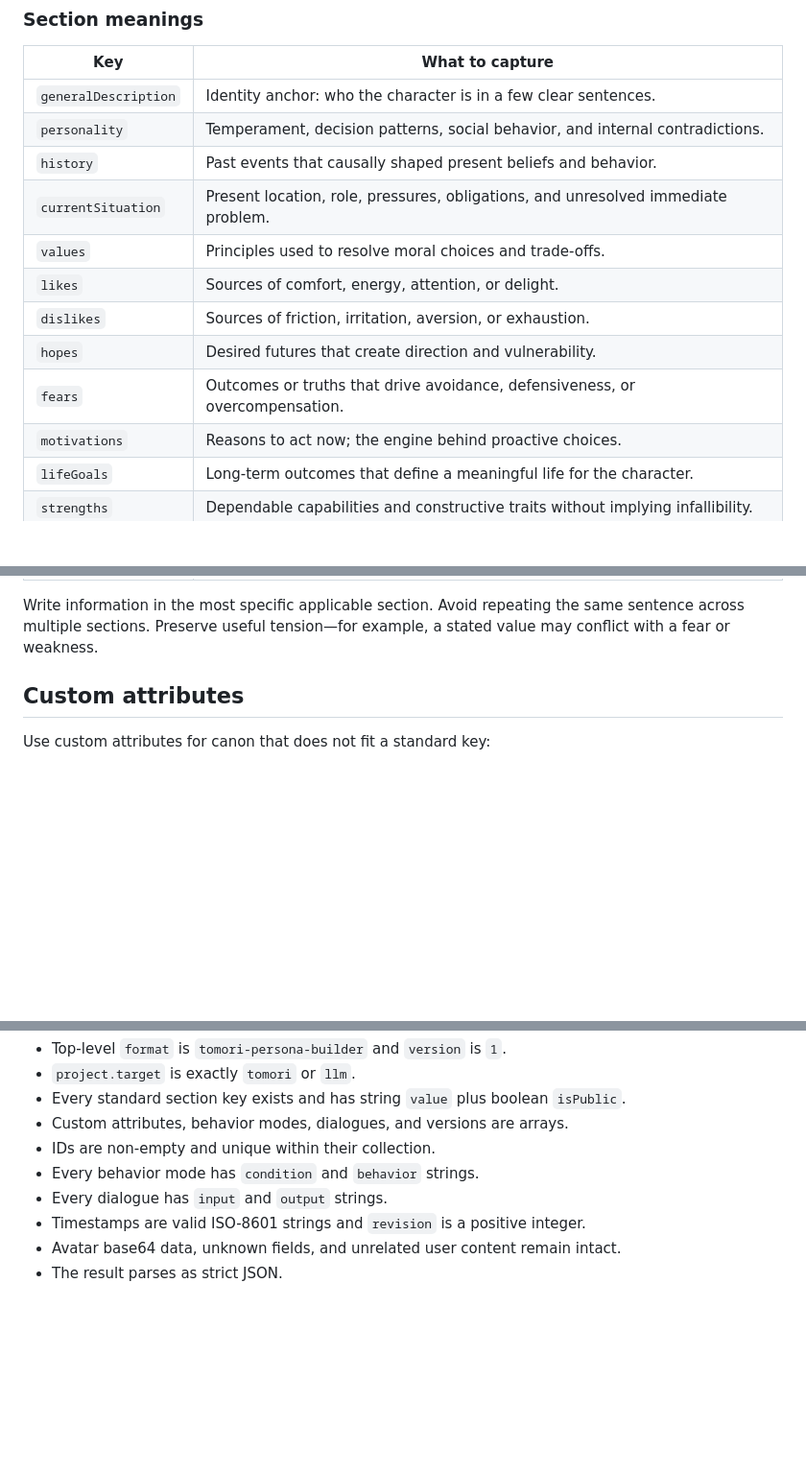
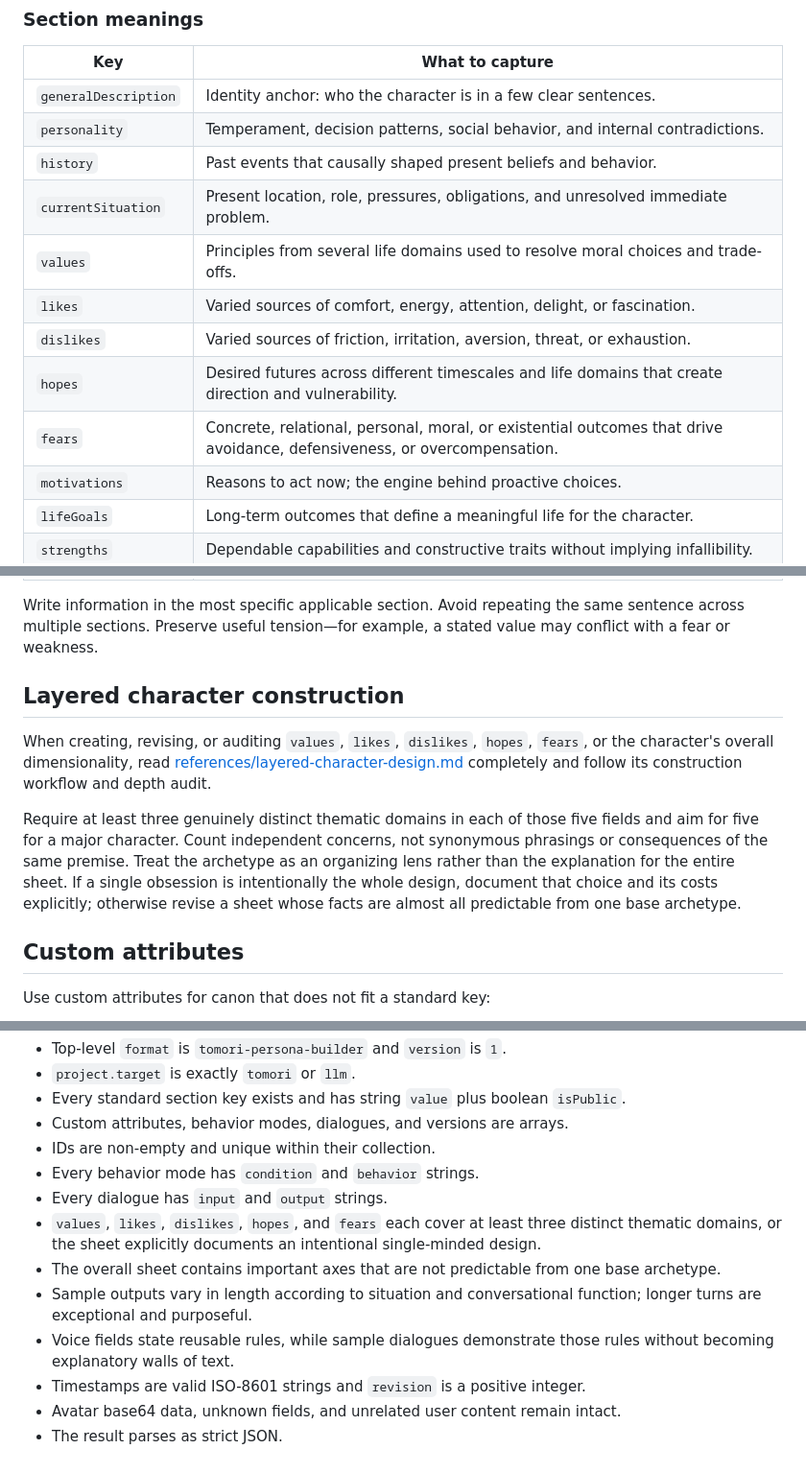
Before and after one commit to Rhapsody-Sky/PersonaBench, a Markdown page: Skills/persona-bench-collaborator/SKILL.md, 3 parts joined by grey strips. Shown at 96% size. Drawn GitHub-style; blank space fills up the shorter version.

Commit message:
Deepen character layers and dialogue pacing

```diff
--- a/Skills/persona-bench-collaborator/SKILL.md
+++ b/Skills/persona-bench-collaborator/SKILL.md
@@ -98,11 +98,11 @@ Every key in `sections` contains:
 | `personality` | Temperament, decision patterns, social behavior, and internal contradictions. |
 | `history` | Past events that causally shaped present beliefs and behavior. |
 | `currentSituation` | Present location, role, pressures, obligations, and unresolved immediate problem. |
-| `values` | Principles used to resolve moral choices and trade-offs. |
-| `likes` | Sources of comfort, energy, attention, or delight. |
-| `dislikes` | Sources of friction, irritation, aversion, or exhaustion. |
-| `hopes` | Desired futures that create direction and vulnerability. |
-| `fears` | Outcomes or truths that drive avoidance, defensiveness, or overcompensation. |
+| `values` | Principles from several life domains used to resolve moral choices and trade-offs. |
+| `likes` | Varied sources of comfort, energy, attention, delight, or fascination. |
+| `dislikes` | Varied sources of friction, irritation, aversion, threat, or exhaustion. |
+| `hopes` | Desired futures across different timescales and life domains that create direction and vulnerability. |
+| `fears` | Concrete, relational, personal, moral, or existential outcomes that drive avoidance, defensiveness, or overcompensation. |
 | `motivations` | Reasons to act now; the engine behind proactive choices. |
 | `lifeGoals` | Long-term outcomes that define a meaningful life for the character. |
 | `strengths` | Dependable capabilities and constructive traits without implying infallibility. |
@@ -119,6 +119,12 @@ Every key in `sections` contains:
 | `neverSays` | Negative voice constraints: phrases, attitudes, or registers that break character. |
 
 Write information in the most specific applicable section. Avoid repeating the same sentence across multiple sections. Preserve useful tension—for example, a stated value may conflict with a fear or weakness.
+
+## Layered character construction
+
+When creating, revising, or auditing `values`, `likes`, `dislikes`, `hopes`, `fears`, or the character's overall dimensionality, read [references/layered-character-design.md](references/layered-character-design.md) completely and follow its construction workflow and depth audit.
+
+Require at least three genuinely distinct thematic domains in each of those five fields and aim for five for a major character. Count independent concerns, not synonymous phrasings or consequences of the same premise. Treat the archetype as an organizing lens rather than the explanation for the entire sheet. If a single obsession is intentionally the whole design, document that choice and its costs explicitly; otherwise revise a sheet whose facts are almost all predictable from one base archetype.
 
 ## Custom attributes
 
@@ -241,6 +249,10 @@ Before returning an edited Builder backup, verify:
 - IDs are non-empty and unique within their collection.
 - Every behavior mode has `condition` and `behavior` strings.
 - Every dialogue has `input` and `output` strings.
+- `values`, `likes`, `dislikes`, `hopes`, and `fears` each cover at least three distinct thematic domains, or the sheet explicitly documents an intentional single-minded design.
+- The overall sheet contains important axes that are not predictable from one base archetype.
+- Sample outputs vary in length according to situation and conversational function; longer turns are exceptional and purposeful.
+- Voice fields state reusable rules, while sample dialogues demonstrate those rules without becoming explanatory walls of text.
 - Timestamps are valid ISO-8601 strings and `revision` is a positive integer.
 - Avatar base64 data, unknown fields, and unrelated user content remain intact.
 - The result parses as strict JSON.
```
Also changed, not shown: other parts of Skills/persona-bench-collaborator/SKILL.md (+4 -2 lines), 2 other files.
